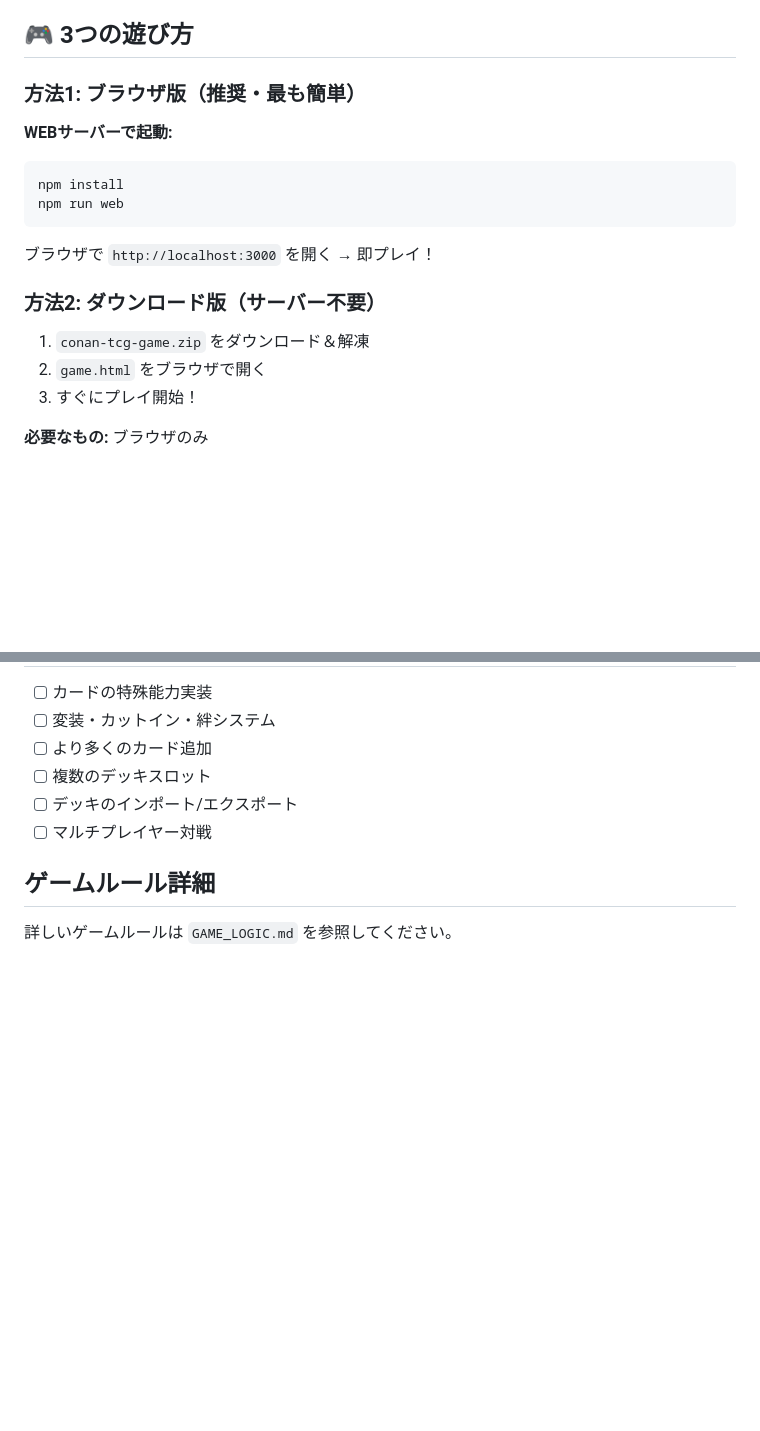
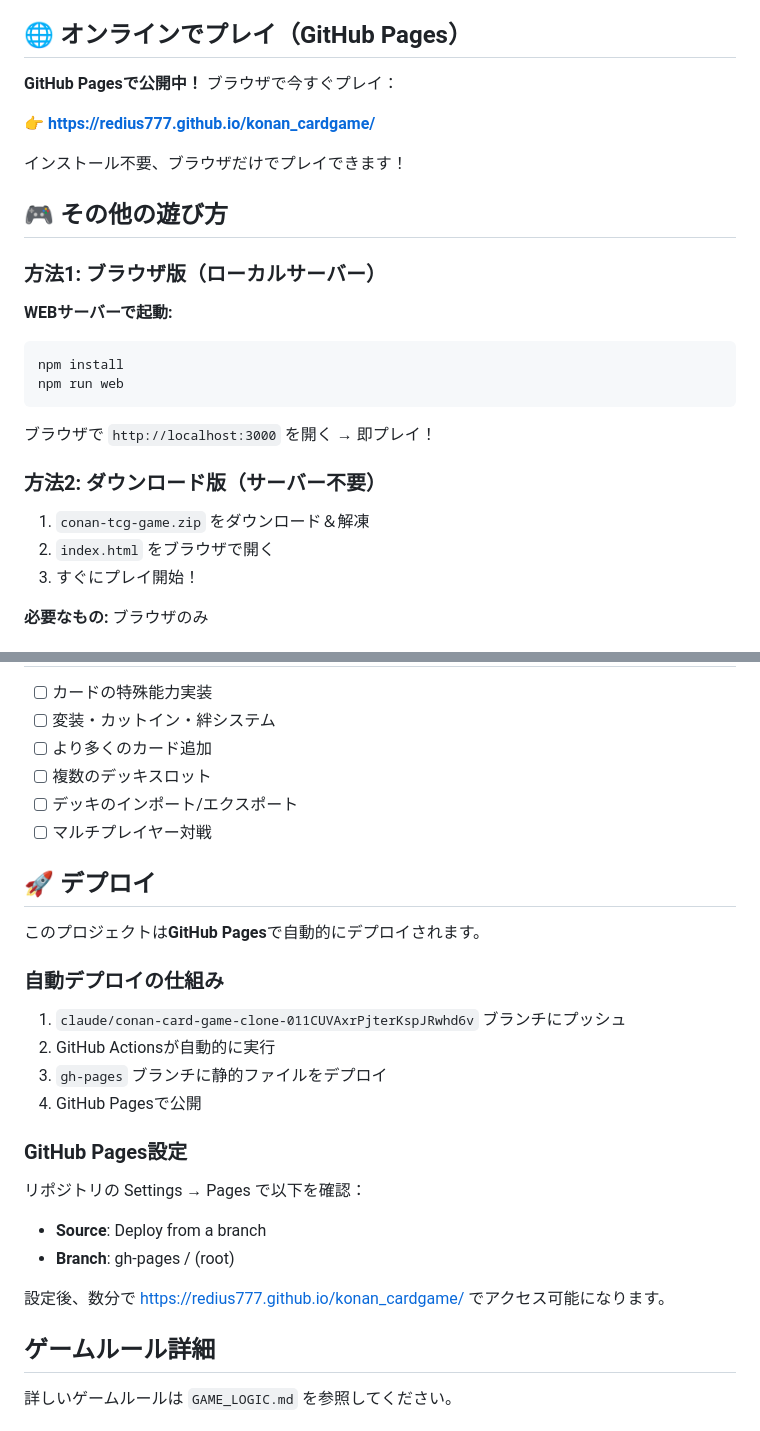
Before and after one commit to redius777/konan_cardgame, a Markdown page: README.md, 2 parts joined by grey strips. GitHub-like rendering; blank space fills up the shorter version.

Commit message:
deploy: b71118966e48ad200d786af14eb50632ab838866

````diff
--- a/README.md
+++ b/README.md
@@ -20,9 +20,17 @@ AIと対戦可能な名探偵コナンTCGクローンゲーム
 - **ブラウザ版**: クリック操作で直感的にプレイ
 - **コンソール版**: ターミナルで対話的にプレイ
 
-## 🎮 3つの遊び方
+## 🌐 オンラインでプレイ（GitHub Pages）
 
-### 方法1: ブラウザ版（推奨・最も簡単）
+**GitHub Pagesで公開中！** ブラウザで今すぐプレイ：
+
+👉 **https://redius777.github.io/konan_cardgame/**
+
+インストール不要、ブラウザだけでプレイできます！
+
+## 🎮 その他の遊び方
+
+### 方法1: ブラウザ版（ローカルサーバー）
 
 **WEBサーバーで起動:**
 ```bash
@@ -35,7 +43,7 @@ npm run web
 ### 方法2: ダウンロード版（サーバー不要）
 
 1. `conan-tcg-game.zip` をダウンロード＆解凍
-2. `game.html` をブラウザで開く
+2. `index.html` をブラウザで開く
 3. すぐにプレイ開始！
 
 **必要なもの:** ブラウザのみ
@@ -205,6 +213,25 @@ src/
 - [ ] デッキのインポート/エクスポート
 - [ ] マルチプレイヤー対戦
 
+## 🚀 デプロイ
+
+このプロジェクトは**GitHub Pages**で自動的にデプロイされます。
+
+### 自動デプロイの仕組み
+
+1. `claude/conan-card-game-clone-011CUVAxrPjterKspJRwhd6v` ブランチにプッシュ
+2. GitHub Actionsが自動的に実行
+3. `gh-pages` ブランチに静的ファイルをデプロイ
+4. GitHub Pagesで公開
+
+### GitHub Pages設定
+
+リポジトリの Settings → Pages で以下を確認：
+- **Source**: Deploy from a branch
+- **Branch**: gh-pages / (root)
+
+設定後、数分で https://redius777.github.io/konan_cardgame/ でアクセス可能になります。
+
 ## ゲームルール詳細
 
 詳しいゲームルールは `GAME_LOGIC.md` を参照してください。
````
